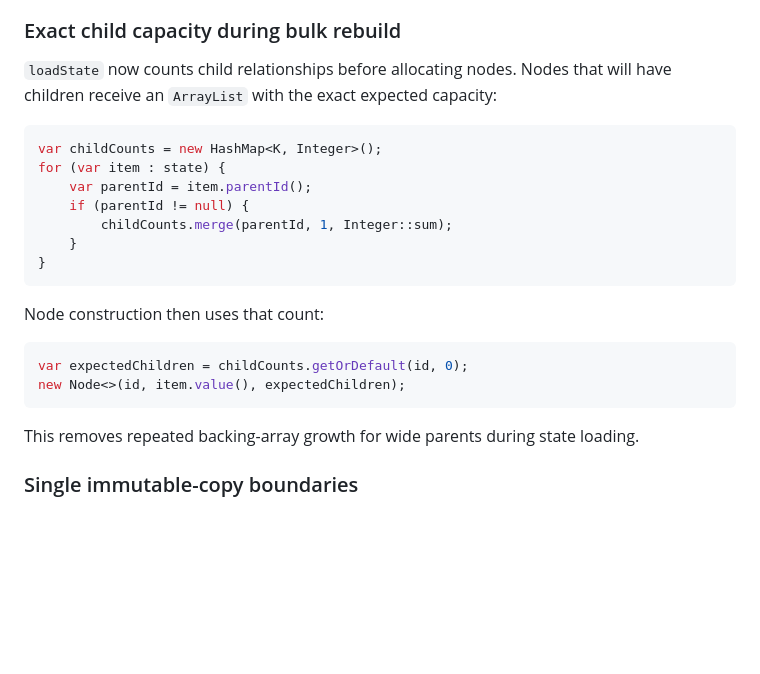
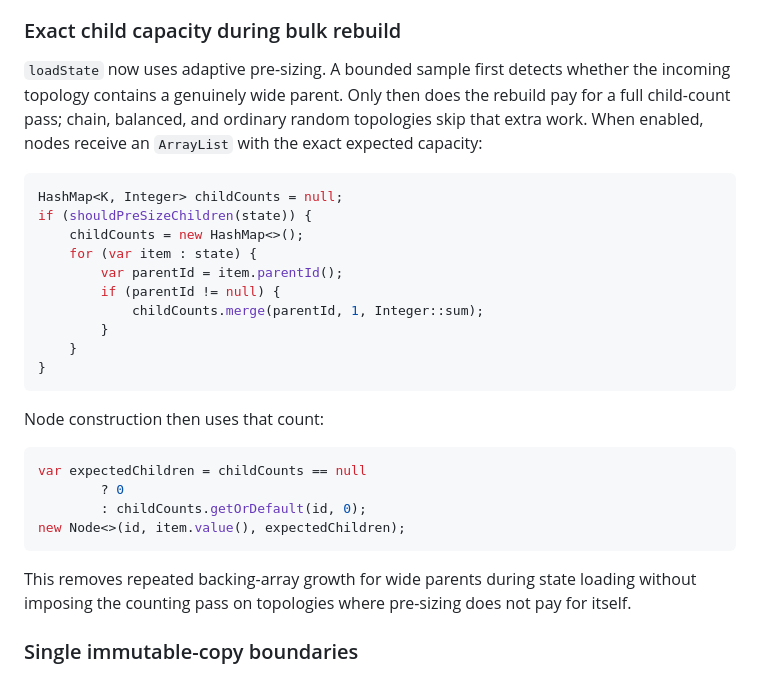
Before and after one commit to lisu188/jexperiments, a Markdown page: observableconcurrenttree/BLOG.md, the part around the change. Drawn GitHub-style; blank space fills up the shorter version.

Commit message:
Document adaptive child pre-sizing

````diff
--- a/observableconcurrenttree/BLOG.md
+++ b/observableconcurrenttree/BLOG.md
@@ -511,14 +511,17 @@ When the final child is detached, the reference returns to `null`. Traversal hel
 
 ### Exact child capacity during bulk rebuild
 
-`loadState` now counts child relationships before allocating nodes. Nodes that will have children receive an `ArrayList` with the exact expected capacity:
+`loadState` now uses adaptive pre-sizing. A bounded sample first detects whether the incoming topology contains a genuinely wide parent. Only then does the rebuild pay for a full child-count pass; chain, balanced, and ordinary random topologies skip that extra work. When enabled, nodes receive an `ArrayList` with the exact expected capacity:
 
 ```java
-var childCounts = new HashMap<K, Integer>();
-for (var item : state) {
-    var parentId = item.parentId();
-    if (parentId != null) {
-        childCounts.merge(parentId, 1, Integer::sum);
+HashMap<K, Integer> childCounts = null;
+if (shouldPreSizeChildren(state)) {
+    childCounts = new HashMap<>();
+    for (var item : state) {
+        var parentId = item.parentId();
+        if (parentId != null) {
+            childCounts.merge(parentId, 1, Integer::sum);
+        }
     }
 }
 ```
@@ -526,11 +529,13 @@ for (var item : state) {
 Node construction then uses that count:
 
 ```java
-var expectedChildren = childCounts.getOrDefault(id, 0);
+var expectedChildren = childCounts == null
+        ? 0
+        : childCounts.getOrDefault(id, 0);
 new Node<>(id, item.value(), expectedChildren);
 ```
 
-This removes repeated backing-array growth for wide parents during state loading.
+This removes repeated backing-array growth for wide parents during state loading without imposing the counting pass on topologies where pre-sizing does not pay for itself.
 
 ### Single immutable-copy boundaries
 
````
